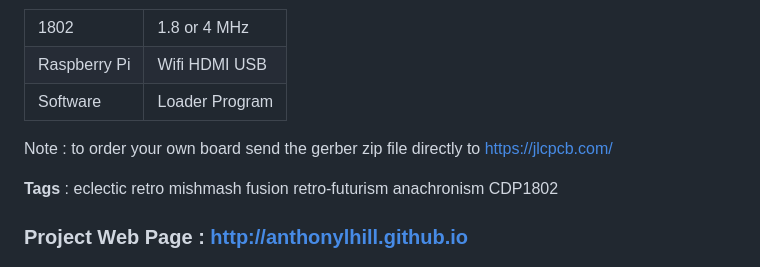
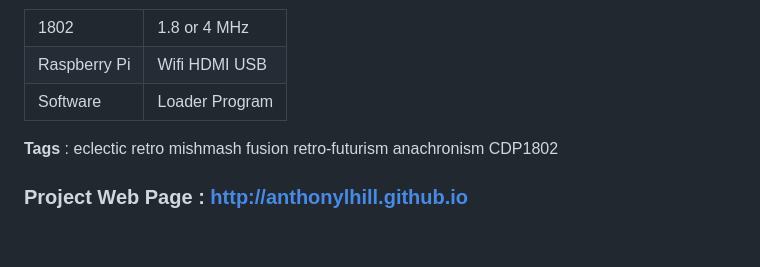
Before and after one commit to anthonylhill/PiLoader, a Markdown page: README.md, the part around the change. GitHub-like rendering; blank space fills up the shorter version.

```diff
--- a/README.md
+++ b/README.md
@@ -66,8 +66,6 @@ And the best part is that it's all 100% accessible via WiFi from any PC or lapto
     </tr>
 </table>
 
-Note : to order your own board send the gerber zip file directly to [ https://jlcpcb.com/ ](JCLPCB)
-
 <B>Tags</B> : eclectic retro mishmash fusion retro-futurism anachronism CDP1802
 
 ### Project Web Page :  [ http://anthonylhill.github.io ](http://anthonylhill.github.io)
```
